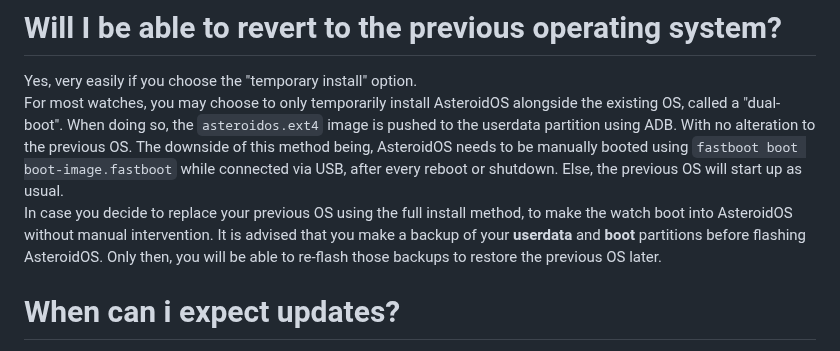
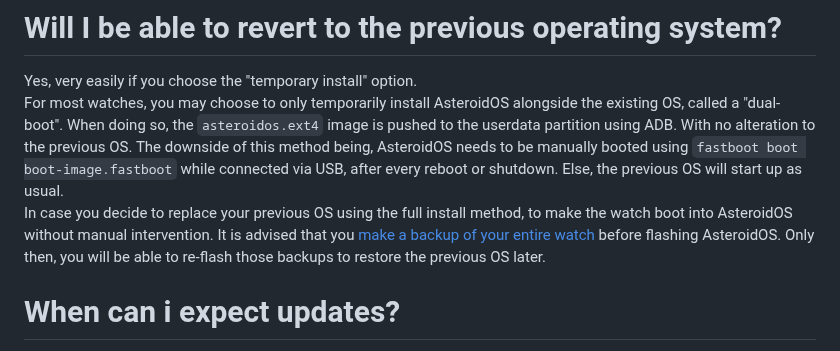
Before and after one commit to AsteroidOS/asteroidos.org, a Markdown page: pages/main/faq.md, the part around the change. Rendered like a GitHub page.

Commit message:
Add link to backup guide in revert-to-previous-os section

```diff
--- a/pages/main/faq.md
+++ b/pages/main/faq.md
@@ -78,7 +78,7 @@ Or check the [features table]({{rel 'watches/features'}}) to see a matrix of all
 # Will I be able to revert to the previous operating system?
 Yes, very easily if you choose the "temporary install" option.\
 For most watches, you may choose to only temporarily install AsteroidOS alongside the existing OS, called a "dual-boot". When doing so, the `asteroidos.ext4` image is pushed to the userdata partition using ADB. With no alteration to the previous OS. The downside of this method being, AsteroidOS needs to be manually booted using `fastboot boot boot-image.fastboot` while connected via USB, after every reboot or shutdown. Else, the previous OS will start up as usual.\
-In case you decide to replace your previous OS using the full install method, to make the watch boot into AsteroidOS without manual intervention. It is advised that you make a backup of your <b>userdata</b> and <b>boot</b> partitions before flashing AsteroidOS. Only then, you will be able to re-flash those backups to restore the previous OS later.
+In case you decide to replace your previous OS using the full install method, to make the watch boot into AsteroidOS without manual intervention. It is advised that you [make a backup of your entire watch](https://asteroidos.org/wiki/backup/) before flashing AsteroidOS. Only then, you will be able to re-flash those backups to restore the previous OS later.
 
 # When can i expect updates?
 The complete rebuild of all packages for all Watch system images and architectures takes almost a week. The build process is started at the beginning of a week. Therefore, it can be expected that new nightlies will be available on the weekend. These will contain all the changes that have been merged up to the start of the build process.
```
